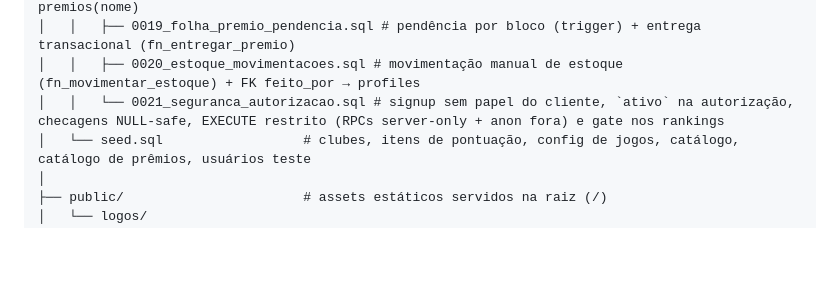
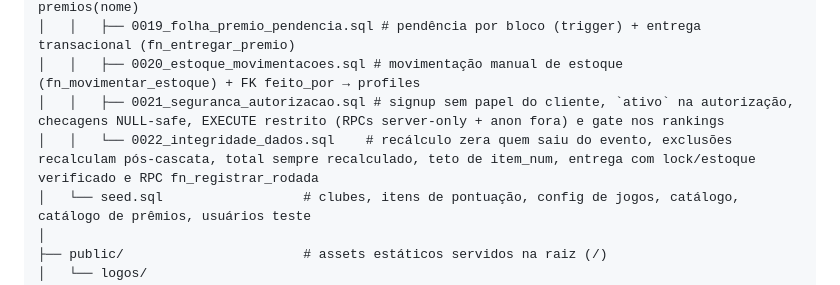
Before and after one commit to paulobrunosena/oanse, a Markdown page: docs/03-estrutura.md, the part around the change. Drawn GitHub-style; blank space fills up the shorter version.

Commit message:
docs: registra a Onda 2 (integridade de dados) no checklist e estrutura
Checklist ganha a entrada com a matriz do smoke SQL (pontos ao sair/remover/excluir, PATCH de total, item_num, entrega sem estoque/dupla) e docs/03 lista a migration 0022.

```diff
--- a/docs/03-estrutura.md
+++ b/docs/03-estrutura.md
@@ -54,7 +54,8 @@ oanse/
 │   │   ├── 0018_folha_premio_vincular.sql # folha_blocos.premio_id → premios + índice único premios(nome)
 │   │   ├── 0019_folha_premio_pendencia.sql # pendência por bloco (trigger) + entrega transacional (fn_entregar_premio)
 │   │   ├── 0020_estoque_movimentacoes.sql # movimentação manual de estoque (fn_movimentar_estoque) + FK feito_por → profiles
-│   │   └── 0021_seguranca_autorizacao.sql # signup sem papel do cliente, `ativo` na autorização, checagens NULL-safe, EXECUTE restrito (RPCs server-only + anon fora) e gate nos rankings
+│   │   ├── 0021_seguranca_autorizacao.sql # signup sem papel do cliente, `ativo` na autorização, checagens NULL-safe, EXECUTE restrito (RPCs server-only + anon fora) e gate nos rankings
+│   │   └── 0022_integridade_dados.sql    # recálculo zera quem saiu do evento, exclusões recalculam pós-cascata, total sempre recalculado, teto de item_num, entrega com lock/estoque verificado e RPC fn_registrar_rodada
 │   └── seed.sql                  # clubes, itens de pontuação, config de jogos, catálogo, catálogo de prêmios, usuários teste
 │
 ├── public/                       # assets estáticos servidos na raiz (/)
```
Also changed, not shown: .agents/checklist.md (+1 -0 lines).
